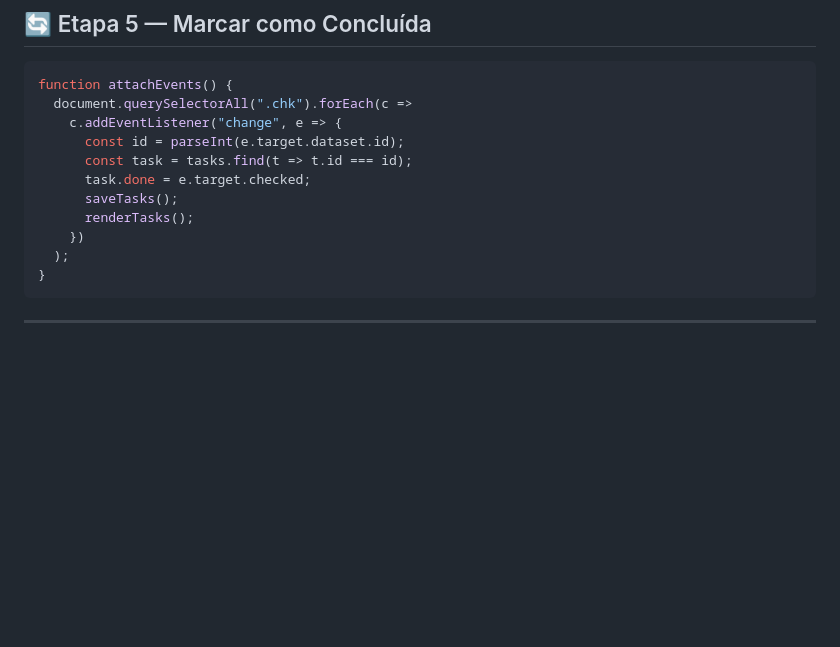
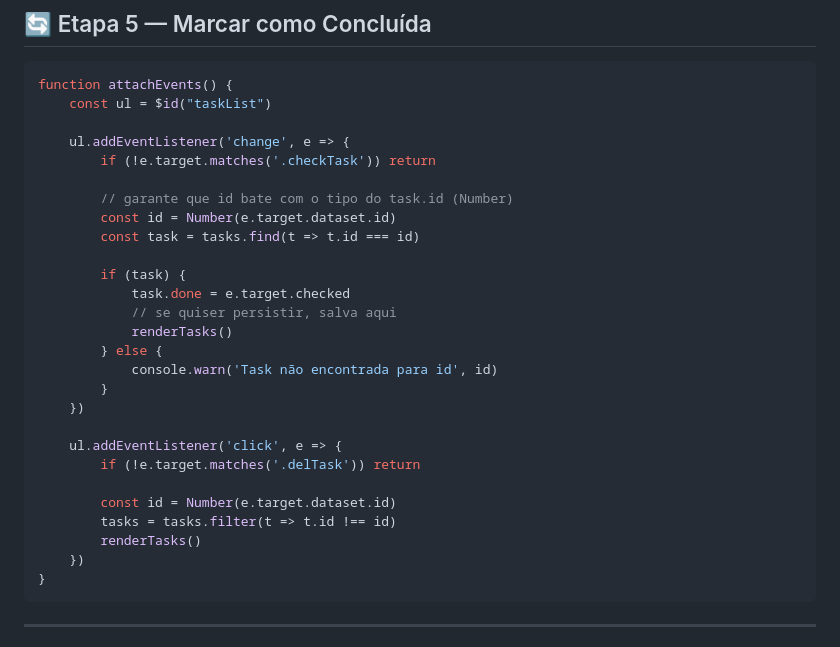
Before and after one commit to Bruno-Costa-fig/TodoListApp-curso, a Markdown page: etapas.md, the part around the change. Rendered like a GitHub page; blank space fills up the shorter version.

Commit message:
feat: ajuste etapas .md

````diff
--- a/etapas.md
+++ b/etapas.md
@@ -128,15 +128,31 @@ function renderTasks() {
 
 ```javascript
 function attachEvents() {
-  document.querySelectorAll(".chk").forEach(c =>
-    c.addEventListener("change", e => {
-      const id = parseInt(e.target.dataset.id);
-      const task = tasks.find(t => t.id === id);
-      task.done = e.target.checked;
-      saveTasks();
-      renderTasks();
+    const ul = $id("taskList")
+
+    ul.addEventListener('change', e => {
+        if (!e.target.matches('.checkTask')) return
+
+        // garante que id bate com o tipo do task.id (Number)
+        const id = Number(e.target.dataset.id)
+        const task = tasks.find(t => t.id === id)
+
+        if (task) {
+            task.done = e.target.checked
+            // se quiser persistir, salva aqui
+            renderTasks()
+        } else {
+            console.warn('Task não encontrada para id', id)
+        }
     })
-  );
+
+    ul.addEventListener('click', e => {
+        if (!e.target.matches('.delTask')) return
+
+        const id = Number(e.target.dataset.id)
+        tasks = tasks.filter(t => t.id !== id)
+        renderTasks()
+    })
 }
 ```
 
````
